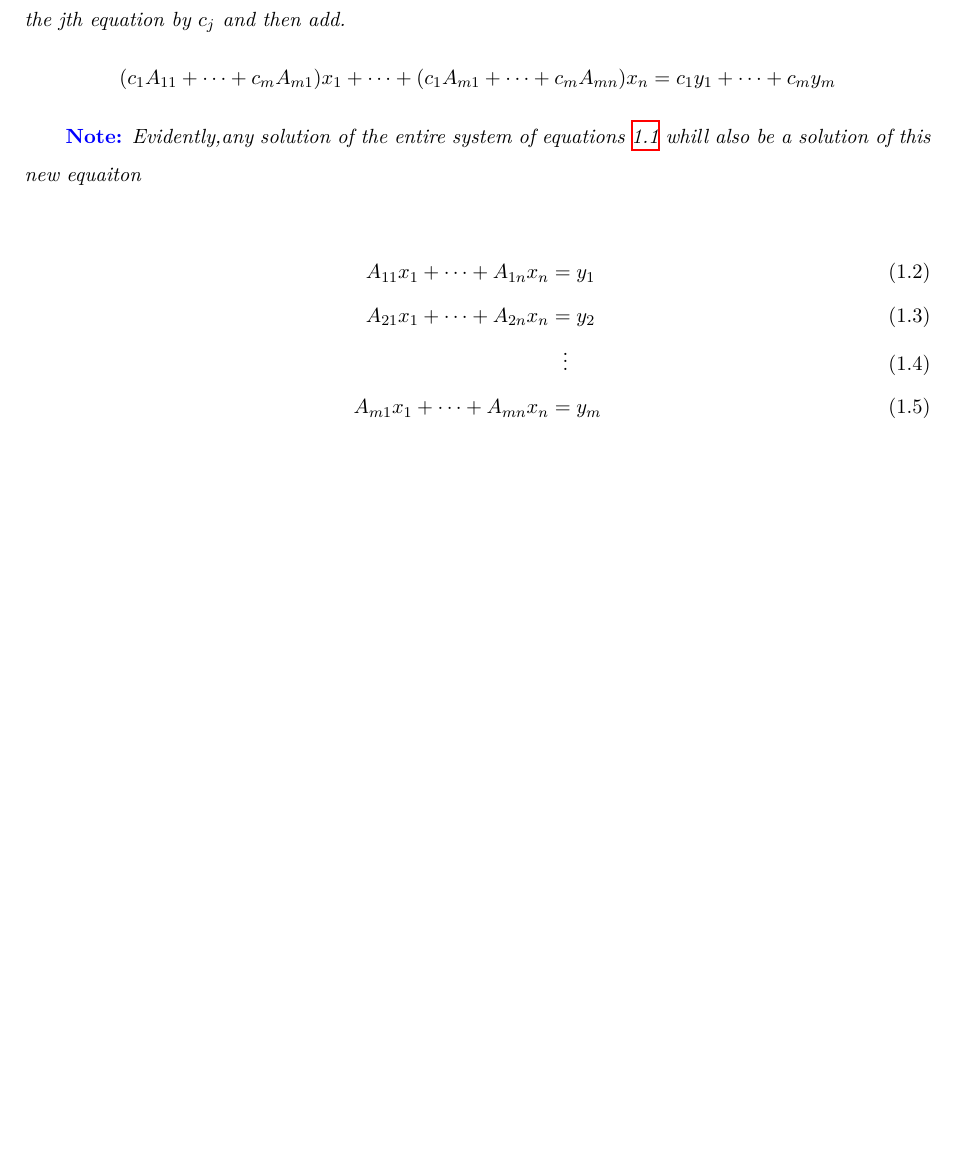
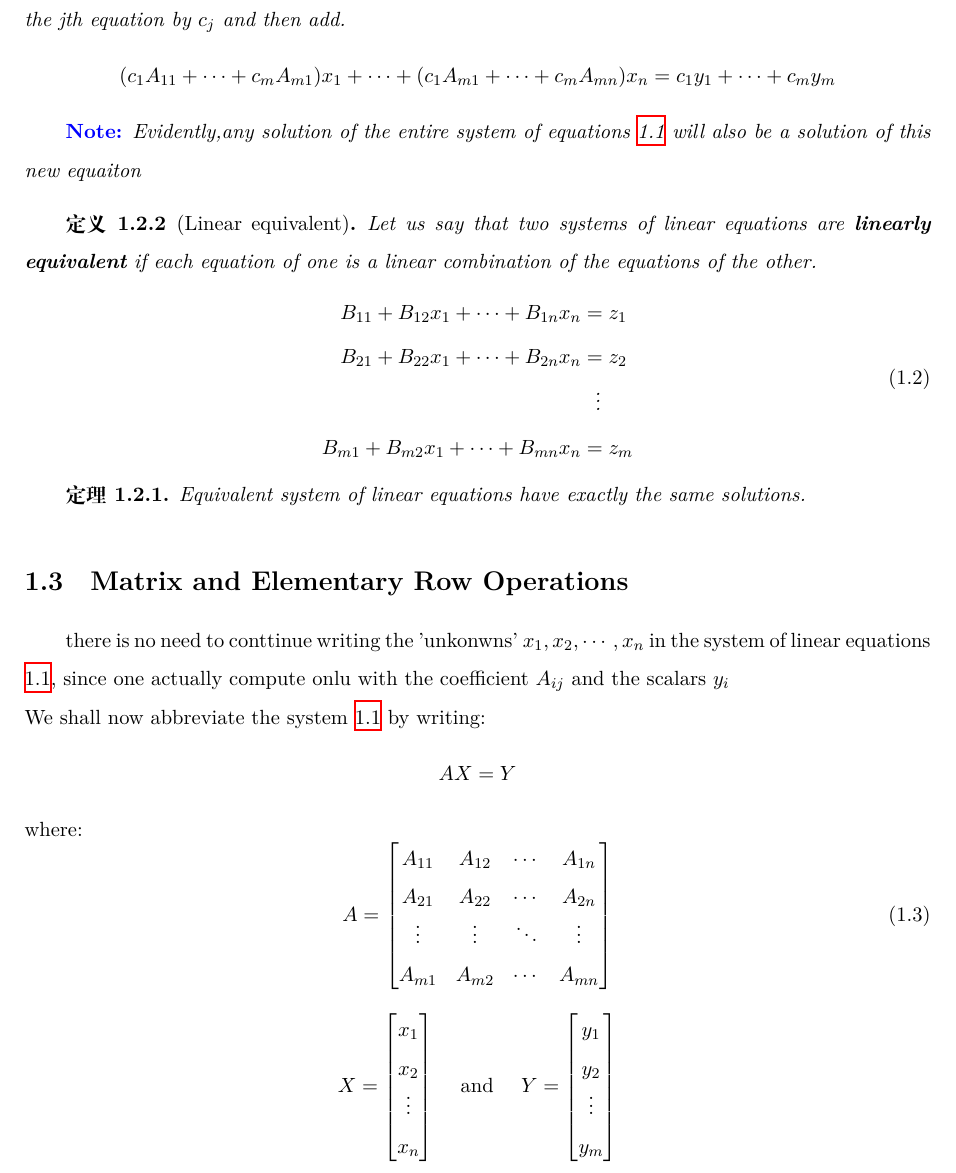
Before and after one commit to ManJack1/Documents, a LaTeX book (tex/Linear/main.tex): part of page 8 of 8, cut so that both start at the same text, the shorter picture padded with empty space. Compiled offline with XeLaTeX.

Commit message:
Linux change

```diff
--- a/tex/Linear/main.tex
+++ b/tex/Linear/main.tex
@@ -248,13 +248,63 @@ we say that the system is \textbf{homogeneous},or that each of equations is homm
 \end{definition}
 
 \begin{note}
-    Evidently,any solution of the entire system of equations \ref{eq:system_of_linear_equations} whill also be a solution of this new equaiton
+    Evidently,any solution of the entire system of equations \ref{eq:system_of_linear_equations} will also be a solution of this new equaiton
 \end{note}
-\begin{align}
-  A_{11}x_1+\cdots+A_{1n}x_n &= y_1 \\
-  A_{21}x_1+\cdots+A_{2n}x_n &= y_2 \\
-  & \,\,\,\, \vdots \\
-  A_{m1}x_1+\cdots+A_{mn}x_n &= y_m
-\end{align}
+
+\begin{definition}[Linear equivalent]
+  Let us say that two systems of linear equations are \textbf{linearly equivalent} if each equation of one is a linear combination of the equations of the other.
+  \begin{equation}
+  \begin{aligned}
+    B_{11}+B_{12}x_1+\cdots+B_{1n}x_n &= z_1 \\
+    B_{21}+B_{22}x_1+\cdots+B_{2n}x_n &= z_2 \\
+    & \,\,\,\, \vdots \\
+    B_{m1}+B_{m2}x_1+\cdots+B_{mn}x_n &= z_m
+  \end{aligned}
+  \label{eq:linear_equivalent}
+\end{equation}
+\end{definition}
+
+\begin{theorem}
+  Equivalent system of linear equations have exactly the same solutions.
+\end{theorem}
+
+\section{Matrix and Elementary Row Operations}
+there is no need to conttinue writing the 'unkonwns' $x_1,x_2,\cdots,x_n$ in the system of linear equations \ref{eq:system_of_linear_equations},
+since one actually compute onlu with the coefficient $A_{ij}$ and the scalars  $y_i$\\
+We shall now abbreviate the system \ref{eq:system_of_linear_equations} by writing:
+\[
+  AX=Y
+\]
+where:
+\begin{equation}
+  A = \begin{bmatrix}
+    A_{11} & A_{12} & \cdots & A_{1n} \\
+    A_{21} & A_{22} & \cdots & A_{2n} \\
+    \vdots & \vdots & \ddots & \vdots \\
+    A_{m1} & A_{m2} & \cdots & A_{mn} \\
+  \end{bmatrix}
+  \label{eq:A equals}
+\end{equation}
+\begin{center}
+
+$
+  X = \begin{bmatrix}
+    x_1 \\
+    x_2 \\
+    \vdots \\
+    x_n \\
+  \end{bmatrix}
+$ \quad and \quad $
+  Y = \begin{bmatrix}
+    y_1 \\
+    y_2 \\
+    \vdots \\
+    y_m \\
+  \end{bmatrix}
+$
+\end{center}
+
+
+
 % section System of linear Equations (end)
 \end{document}
```
Also changed, not shown: tex/Linear/main.pdf, 7 other files.
